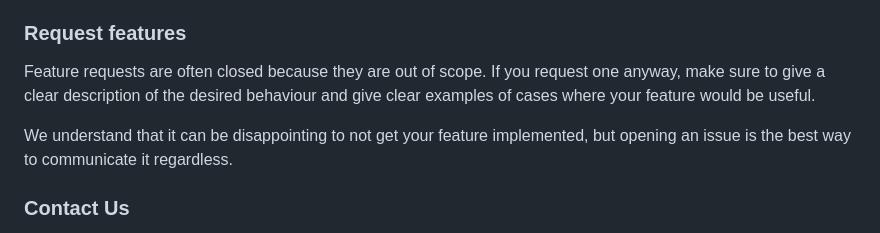
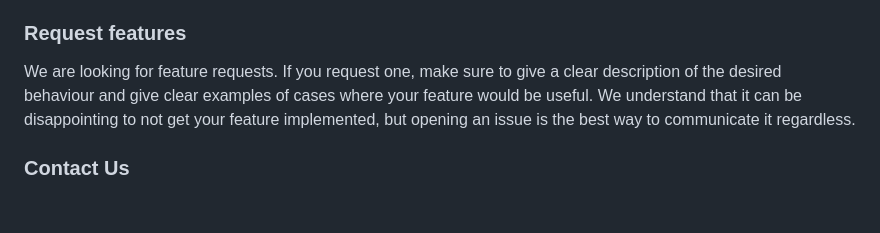
Before and after one commit to ZathuraDbg/ZathuraDbg, a Markdown page: CONTRIBUTING.md, the part around the change. Rendered like a GitHub page; blank space fills up the shorter version.

```diff
--- a/CONTRIBUTING.md
+++ b/CONTRIBUTING.md
@@ -40,9 +40,7 @@ If you want to have the highest chance of getting your problem solved, you are g
 
 
 ### Request features
-
-Feature requests are often closed because they are out of scope. If you request one anyway, make sure to give a clear description of the desired behaviour and give clear examples of cases where your feature would be useful.
-
+We are looking for feature requests. If you request one, make sure to give a clear description of the desired behaviour and give clear examples of cases where your feature would be useful.
 We understand that it can be disappointing to not get your feature implemented, but opening an issue is the best way to communicate it regardless.
 
 ### Contact Us
```
